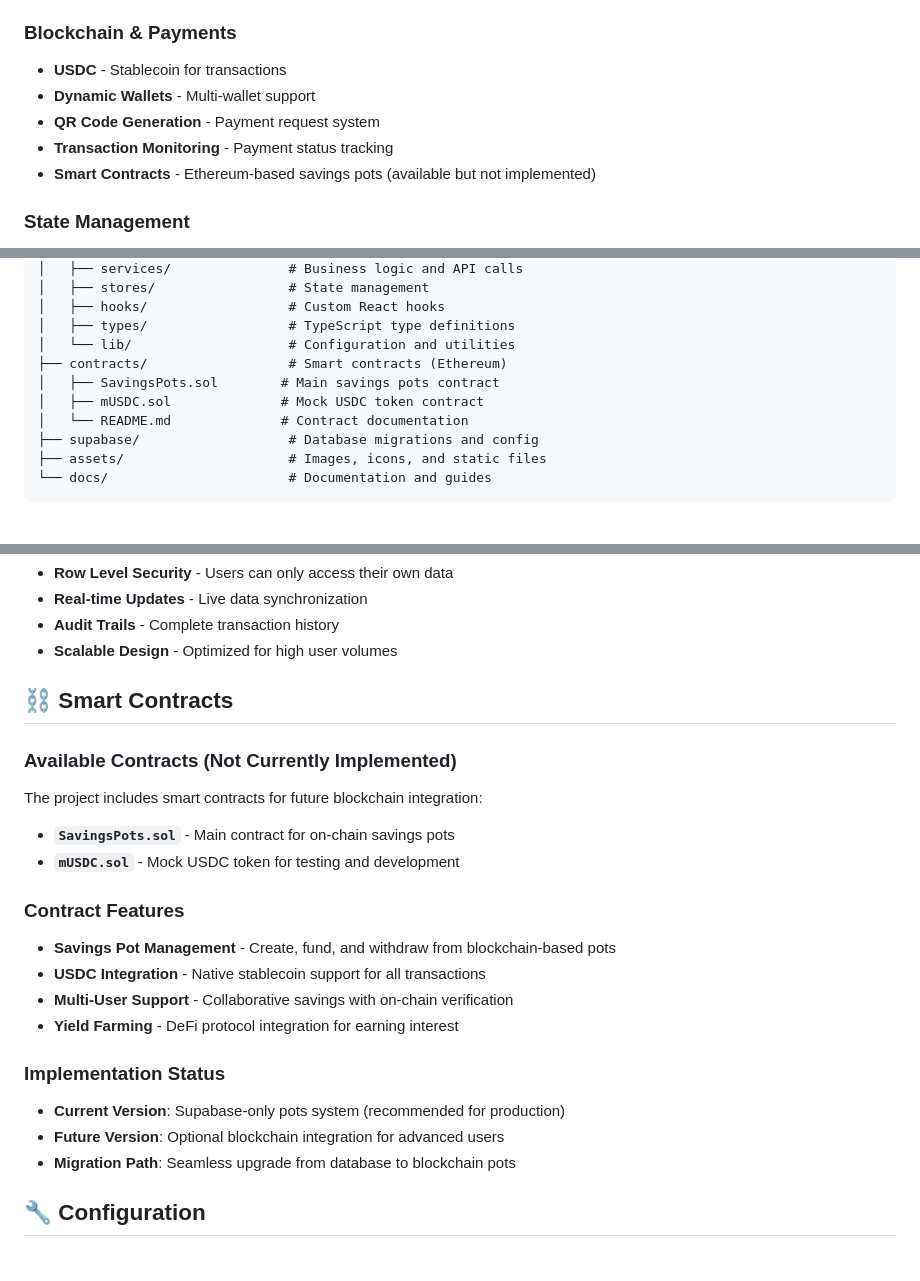
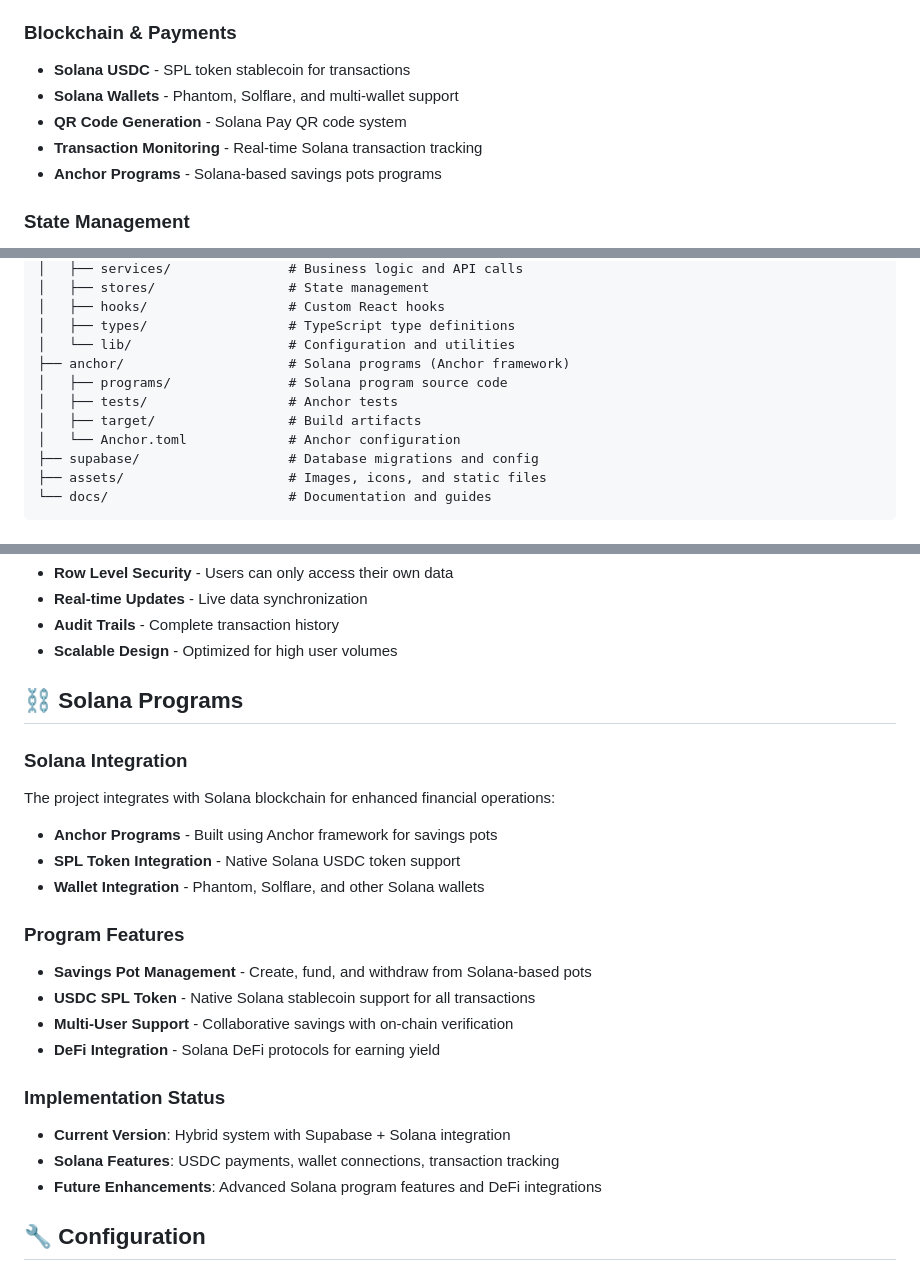
Before and after one commit to ManishHQ/superpay-arc, a Markdown page: readme.md, 3 parts joined by grey strips. Drawn GitHub-style.

Commit message:
final touch

```diff
--- a/readme.md
+++ b/readme.md
@@ -54,11 +54,11 @@ A modern, feature-rich financial management application built with React Native
 
 ### **Blockchain & Payments**
 
-- **USDC** - Stablecoin for transactions
-- **Dynamic Wallets** - Multi-wallet support
-- **QR Code Generation** - Payment request system
-- **Transaction Monitoring** - Payment status tracking
-- **Smart Contracts** - Ethereum-based savings pots (available but not implemented)
+- **Solana USDC** - SPL token stablecoin for transactions
+- **Solana Wallets** - Phantom, Solflare, and multi-wallet support
+- **QR Code Generation** - Solana Pay QR code system
+- **Transaction Monitoring** - Real-time Solana transaction tracking
+- **Anchor Programs** - Solana-based savings pots programs
 
 ### **State Management**
 
@@ -87,10 +87,11 @@ react-native-expo/
 │   ├── hooks/                  # Custom React hooks
 │   ├── types/                  # TypeScript type definitions
 │   └── lib/                    # Configuration and utilities
-├── contracts/                  # Smart contracts (Ethereum)
-│   ├── SavingsPots.sol        # Main savings pots contract
-│   ├── mUSDC.sol              # Mock USDC token contract
-│   └── README.md              # Contract documentation
+├── anchor/                     # Solana programs (Anchor framework)
+│   ├── programs/               # Solana program source code
+│   ├── tests/                  # Anchor tests
+│   ├── target/                 # Build artifacts
+│   └── Anchor.toml             # Anchor configuration
 ├── supabase/                   # Database migrations and config
 ├── assets/                     # Images, icons, and static files
 └── docs/                       # Documentation and guides
@@ -161,27 +162,28 @@ react-native-expo/
 - **Audit Trails** - Complete transaction history
 - **Scalable Design** - Optimized for high user volumes
 
-## ⛓️ Smart Contracts
+## ⛓️ Solana Programs
 
-### **Available Contracts (Not Currently Implemented)**
+### **Solana Integration**
 
-The project includes smart contracts for future blockchain integration:
+The project integrates with Solana blockchain for enhanced financial operations:
 
-- **`SavingsPots.sol`** - Main contract for on-chain savings pots
-- **`mUSDC.sol`** - Mock USDC token for testing and development
+- **Anchor Programs** - Built using Anchor framework for savings pots
+- **SPL Token Integration** - Native Solana USDC token support
+- **Wallet Integration** - Phantom, Solflare, and other Solana wallets
 
-### **Contract Features**
+### **Program Features**
 
-- **Savings Pot Management** - Create, fund, and withdraw from blockchain-based pots
-- **USDC Integration** - Native stablecoin support for all transactions
+- **Savings Pot Management** - Create, fund, and withdraw from Solana-based pots
+- **USDC SPL Token** - Native Solana stablecoin support for all transactions
 - **Multi-User Support** - Collaborative savings with on-chain verification
-- **Yield Farming** - DeFi protocol integration for earning interest
+- **DeFi Integration** - Solana DeFi protocols for earning yield
 
 ### **Implementation Status**
 
-- **Current Version**: Supabase-only pots system (recommended for production)
-- **Future Version**: Optional blockchain integration for advanced users
-- **Migration Path**: Seamless upgrade from database to blockchain pots
+- **Current Version**: Hybrid system with Supabase + Solana integration
+- **Solana Features**: USDC payments, wallet connections, transaction tracking
+- **Future Enhancements**: Advanced Solana program features and DeFi integrations
 
 ## 🔧 Configuration
 
```
Also changed, not shown: other parts of readme.md (+11 -9 lines).
